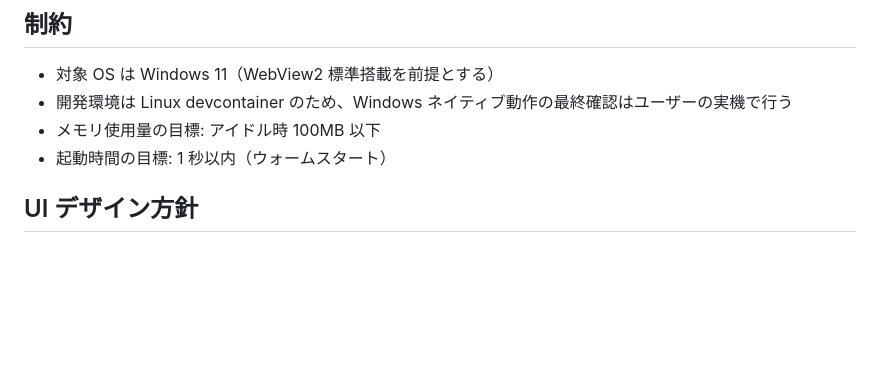
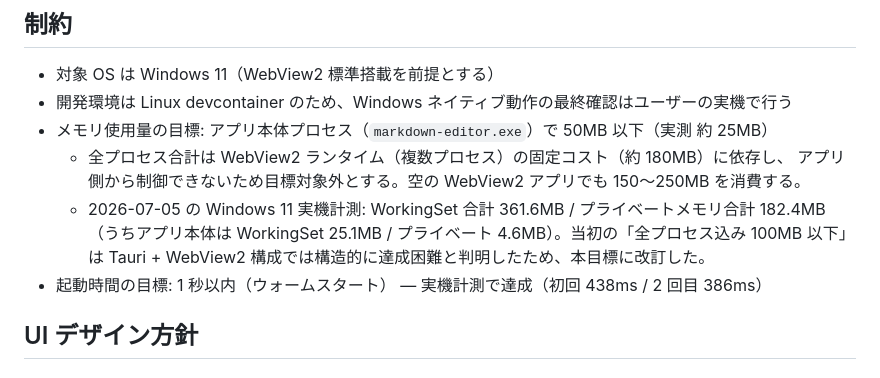
Before and after one commit to kairamu061-dev/MarkdownEditor, a Markdown page: docs/project_overview.md, the part around the change. Drawn GitHub-style; blank space fills up the shorter version.

Commit message:
docs: revise memory goal to app-process basis per Windows verification
Windows 11 on-device measurement showed the "idle <100MB total" goal is
structurally unreachable with Tauri + WebView2 (WorkingSet 361MB, most of
which is WebView2 runtime fixed cost). Revise project_overview to an
app-process target (<50MB, measured ~25MB) and record the WebView2 fixed
cost as out-of-scope. Record the font-family fallback follow-up in
settings/ui dev-notes (font-name feedback item).

Co-Authored-By: Claude Opus 4.8 <noreply@anthropic.com>

```diff
--- a/docs/project_overview.md
+++ b/docs/project_overview.md
@@ -66,8 +66,13 @@ Windows 11 上で動作する、軽量・省メモリ指向のマークダウン
 
 - 対象 OS は Windows 11（WebView2 標準搭載を前提とする）
 - 開発環境は Linux devcontainer のため、Windows ネイティブ動作の最終確認はユーザーの実機で行う
-- メモリ使用量の目標: アイドル時 100MB 以下
-- 起動時間の目標: 1 秒以内（ウォームスタート）
+- メモリ使用量の目標: アプリ本体プロセス（`markdown-editor.exe`）で 50MB 以下（実測 約 25MB）
+  - 全プロセス合計は WebView2 ランタイム（複数プロセス）の固定コスト（約 180MB）に依存し、
+    アプリ側から制御できないため目標対象外とする。空の WebView2 アプリでも 150〜250MB を消費する。
+  - 2026-07-05 の Windows 11 実機計測: WorkingSet 合計 361.6MB / プライベートメモリ合計 182.4MB
+    （うちアプリ本体は WorkingSet 25.1MB / プライベート 4.6MB）。当初の「全プロセス込み 100MB 以下」は
+    Tauri + WebView2 構成では構造的に達成困難と判明したため、本目標に改訂した。
+- 起動時間の目標: 1 秒以内（ウォームスタート） — 実機計測で達成（初回 438ms / 2 回目 386ms）
 
 ## UI デザイン方針
 
```
Also changed, not shown: 1 other file.
